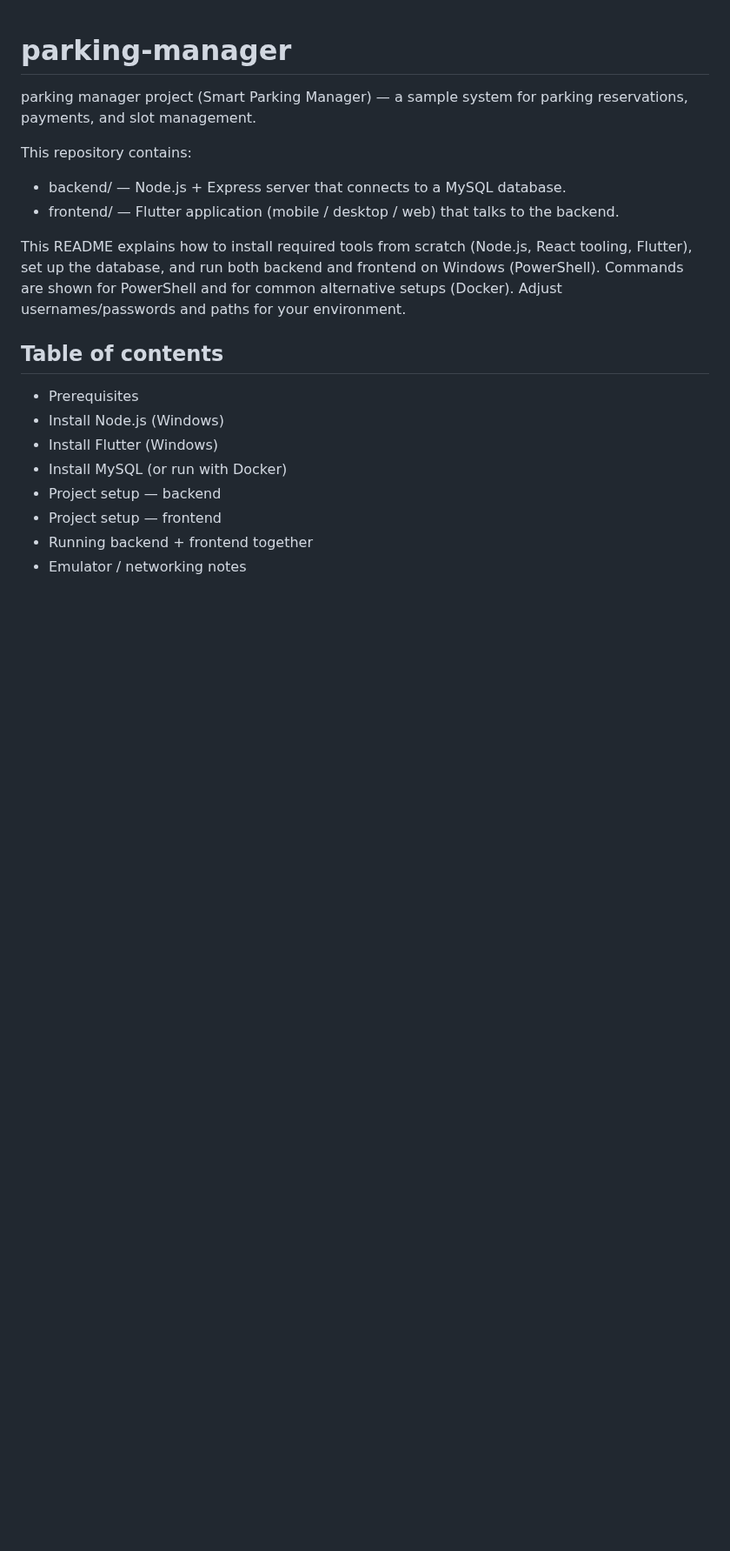
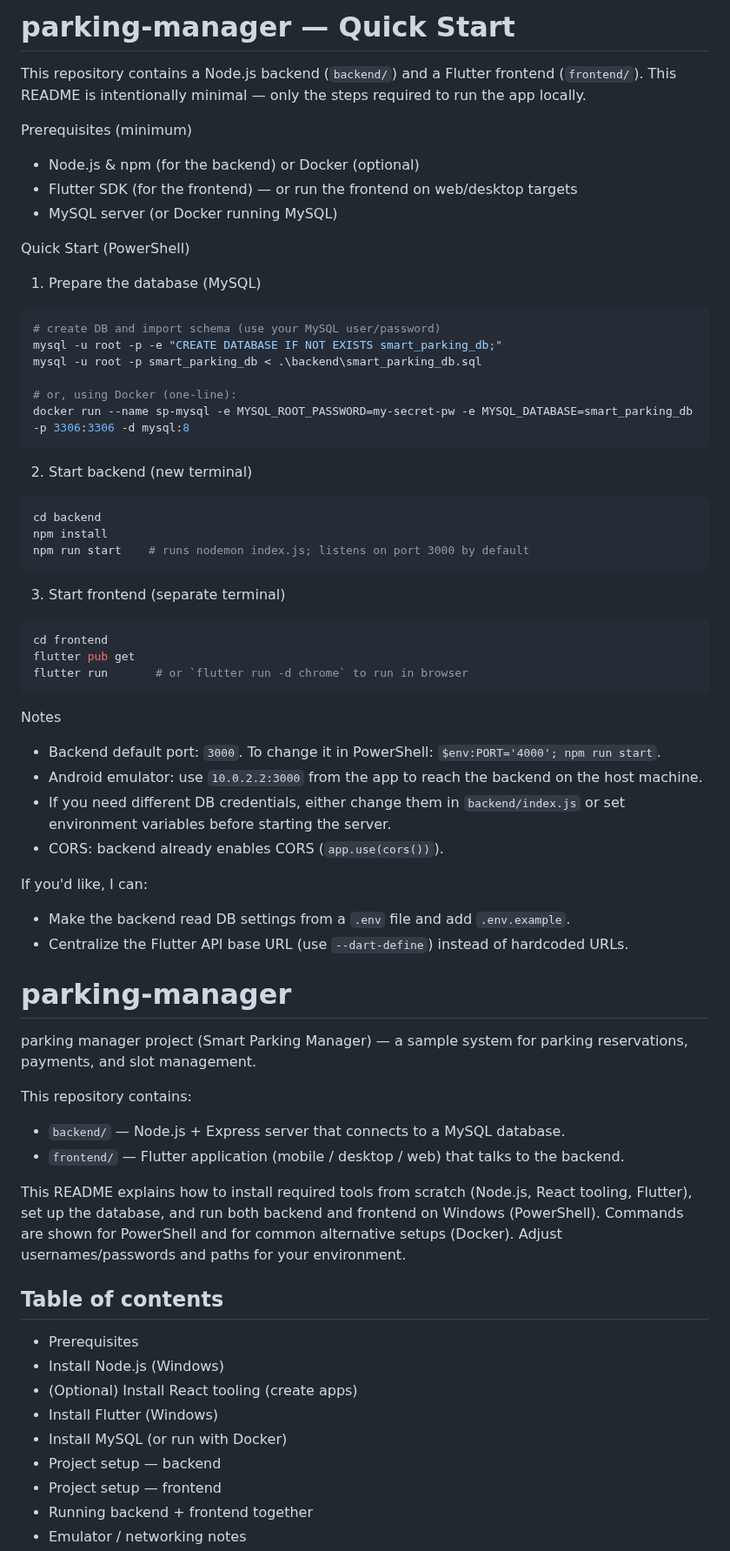
Before and after one commit to Sany655/smart-parking-manager, a Markdown page: README.md, the part around one of its changes. Shown at 87% size. Drawn GitHub-style; blank space fills up the shorter version.

````diff
--- a/README.md
+++ b/README.md
@@ -1,16 +1,65 @@
+# parking-manager — Quick Start
+
+This repository contains a Node.js backend (`backend/`) and a Flutter frontend (`frontend/`).
+This README is intentionally minimal — only the steps required to run the app locally.
+
+Prerequisites (minimum)
+- Node.js & npm (for the backend) or Docker (optional)
+- Flutter SDK (for the frontend) — or run the frontend on web/desktop targets
+- MySQL server (or Docker running MySQL)
+
+Quick Start (PowerShell)
+
+1) Prepare the database (MySQL)
+
+```powershell
+# create DB and import schema (use your MySQL user/password)
+mysql -u root -p -e "CREATE DATABASE IF NOT EXISTS smart_parking_db;"
+mysql -u root -p smart_parking_db < .\backend\smart_parking_db.sql
+
+# or, using Docker (one-line):
+docker run --name sp-mysql -e MYSQL_ROOT_PASSWORD=my-secret-pw -e MYSQL_DATABASE=smart_parking_db -p 3306:3306 -d mysql:8
+```
+
+2) Start backend (new terminal)
+
+```powershell
+cd backend
+npm install
+npm run start    # runs nodemon index.js; listens on port 3000 by default
+```
+
+3) Start frontend (separate terminal)
+
+```powershell
+cd frontend
+flutter pub get
+flutter run       # or `flutter run -d chrome` to run in browser
+```
+
+Notes
+- Backend default port: `3000`. To change it in PowerShell: `$env:PORT='4000'; npm run start`.
+- Android emulator: use `10.0.2.2:3000` from the app to reach the backend on the host machine.
+- If you need different DB credentials, either change them in `backend/index.js` or set environment variables before starting the server.
+- CORS: backend already enables CORS (`app.use(cors())`).
+
+If you'd like, I can:
+- Make the backend read DB settings from a `.env` file and add `.env.example`.
+- Centralize the Flutter API base URL (use `--dart-define`) instead of hardcoded URLs.
 # parking-manager
 
 parking manager project (Smart Parking Manager) — a sample system for parking reservations, payments, and slot management.
 
 This repository contains:
-- backend/ — Node.js + Express server that connects to a MySQL database.
-- frontend/ — Flutter application (mobile / desktop / web) that talks to the backend.
+- `backend/` — Node.js + Express server that connects to a MySQL database.
+- `frontend/` — Flutter application (mobile / desktop / web) that talks to the backend.
 
 This README explains how to install required tools from scratch (Node.js, React tooling, Flutter), set up the database, and run both backend and frontend on Windows (PowerShell). Commands are shown for PowerShell and for common alternative setups (Docker). Adjust usernames/passwords and paths for your environment.
 
 ## Table of contents
 - Prerequisites
 - Install Node.js (Windows)
+- (Optional) Install React tooling (create apps)
 - Install Flutter (Windows)
 - Install MySQL (or run with Docker)
 - Project setup — backend
````
Also changed, not shown: other parts of README.md (+161 -55 lines).
